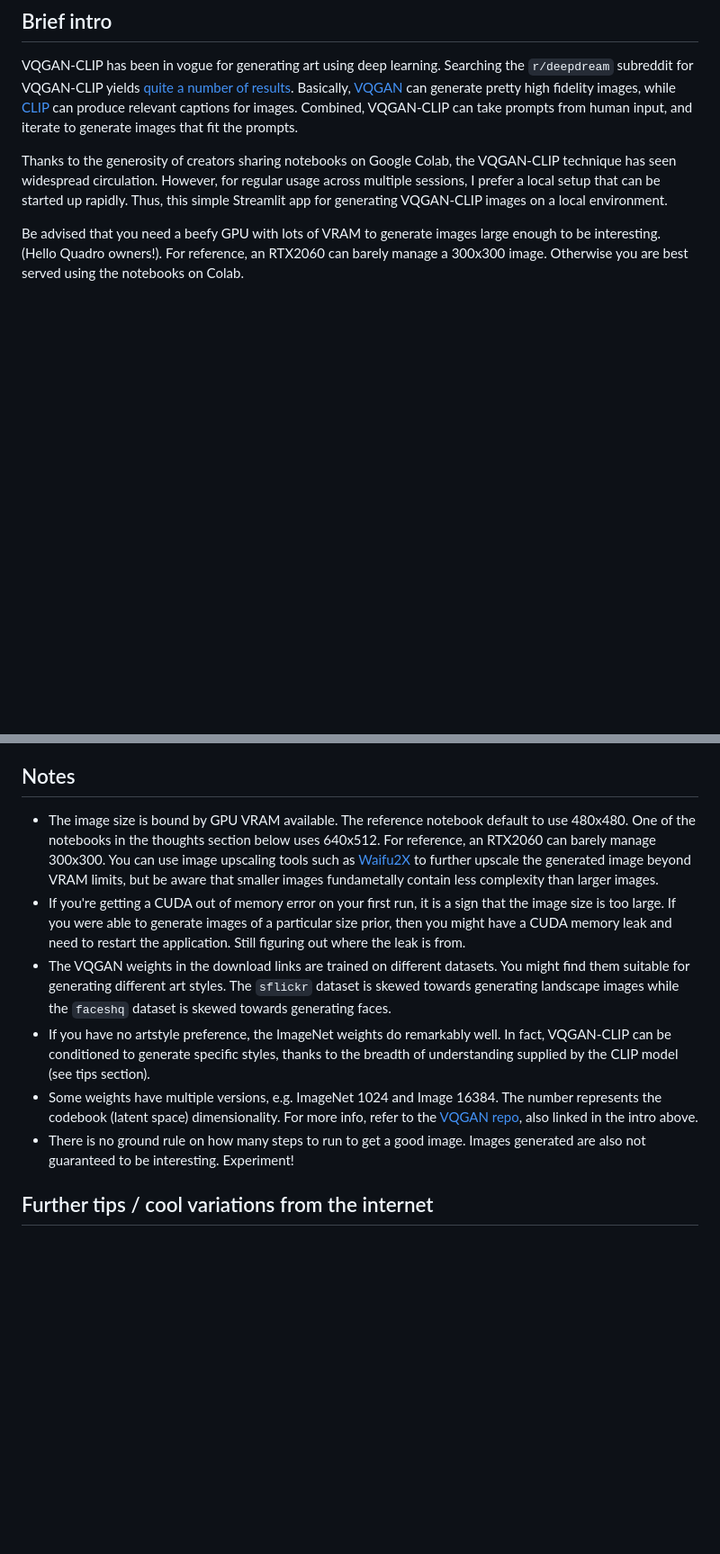
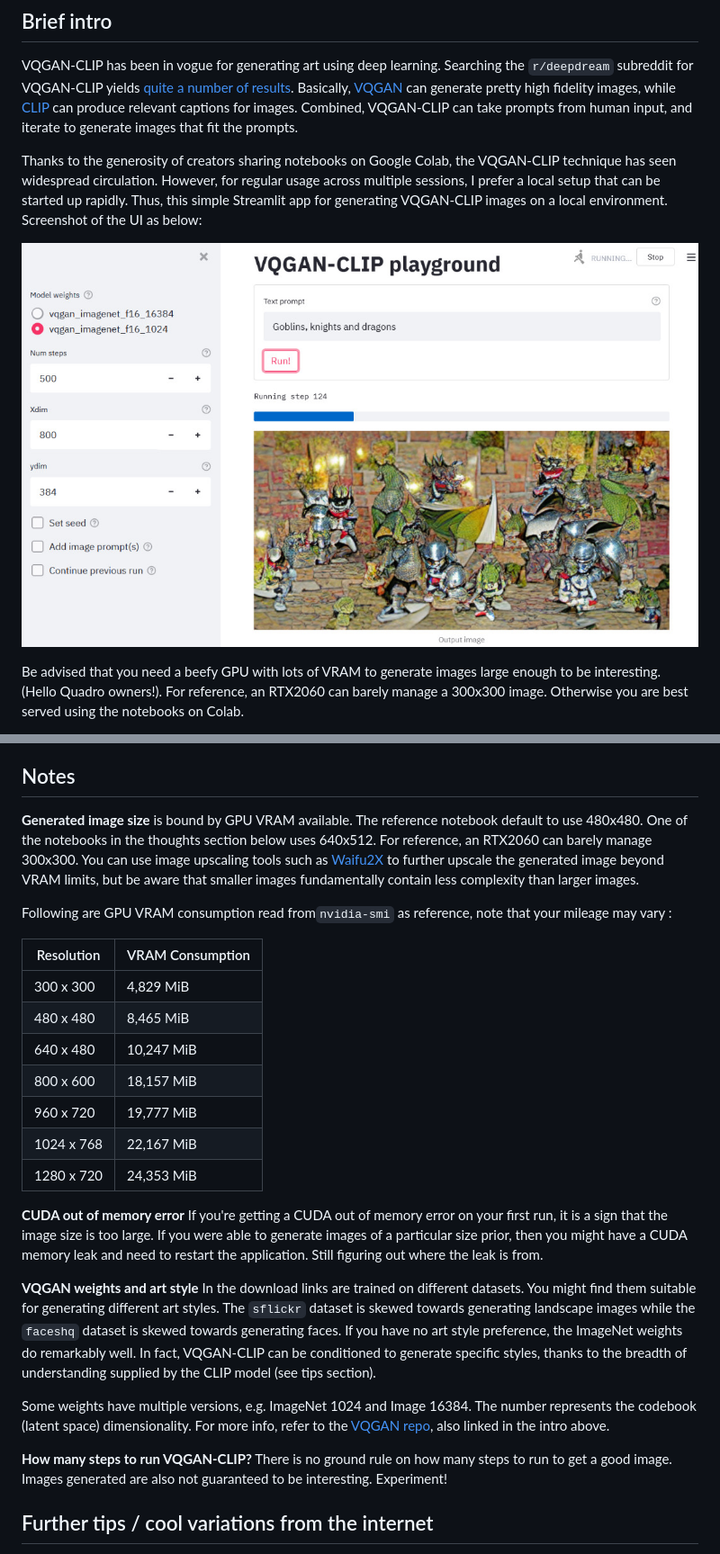
Before and after one commit to tnwei/vqgan-clip-app, a Markdown page: README.md, 2 parts joined by grey strips. Shown: that part at 90% size. Rendered like a GitHub page; pictures changed too: ui.jpeg (added); blank space fills up the shorter version.

Commit message:
docs: updated README

```diff
--- a/README.md
+++ b/README.md
@@ -4,6 +4,8 @@
 
 VQGAN-CLIP has been in vogue for generating art using deep learning. Searching the `r/deepdream` subreddit for VQGAN-CLIP yields [quite a number of results](https://www.reddit.com/r/deepdream/search?q=vqgan+clip&restrict_sr=on). Basically, [VQGAN](https://github.com/CompVis/taming-transformers) can generate pretty high fidelity images, while [CLIP](https://github.com/openai/CLIP) can produce relevant captions for images. Combined, VQGAN-CLIP can take prompts from human input, and iterate to generate images that fit the prompts.
 
-Thanks to the generosity of creators sharing notebooks on Google Colab, the VQGAN-CLIP technique has seen widespread circulation. However, for regular usage across multiple sessions, I prefer a local setup that can be started up rapidly. Thus, this simple Streamlit app for generating VQGAN-CLIP images on a local environment.
+Thanks to the generosity of creators sharing notebooks on Google Colab, the VQGAN-CLIP technique has seen widespread circulation. However, for regular usage across multiple sessions, I prefer a local setup that can be started up rapidly. Thus, this simple Streamlit app for generating VQGAN-CLIP images on a local environment. Screenshot of the UI as below:
+
+![Screenshot of the UI](ui.jpeg)
 
 Be advised that you need a beefy GPU with lots of VRAM to generate images large enough to be interesting. (Hello Quadro owners!). For reference, an RTX2060 can barely manage a 300x300 image. Otherwise you are best served using the notebooks on Colab.
@@ -41,12 +41,27 @@ In addition, uploading image prompts has been greatly simplified compared to usi
 
 ## Notes
 
-+ The image size is bound by GPU VRAM available. The reference notebook default to use 480x480. One of the notebooks in the thoughts section below uses 640x512. For reference, an RTX2060 can barely manage 300x300. You can use image upscaling tools such as [Waifu2X](https://github.com/nagadomi/waifu2x) to further upscale the generated image beyond VRAM limits, but be aware that smaller images fundametally contain less complexity than larger images.
-+ If you're getting a CUDA out of memory error on your first run, it is a sign that the image size is too large. If you were able to generate images of a particular size prior, then you might have a CUDA memory leak and need to restart the application. Still figuring out where the leak is from.
-+ The VQGAN weights in the download links are trained on different datasets. You might find them suitable for generating different art styles. The `sflickr` dataset is skewed towards generating landscape images while the `faceshq` dataset is skewed towards generating faces.
-+ If you have no artstyle preference, the ImageNet weights do remarkably well. In fact, VQGAN-CLIP can be conditioned to generate specific styles, thanks to the breadth of understanding supplied by the CLIP model (see tips section).
-+ Some weights have multiple versions, e.g. ImageNet 1024 and Image 16384. The number represents the codebook (latent space) dimensionality. For more info, refer to the [VQGAN repo](https://github.com/CompVis/taming-transformers), also linked in the intro above.
-+ There is no ground rule on how many steps to run to get a good image. Images generated are also not guaranteed to be interesting. Experiment!
+**Generated image size** is bound by GPU VRAM available. The reference notebook default to use 480x480. One of the notebooks in the thoughts section below uses 640x512. For reference, an RTX2060 can barely manage 300x300. You can use image upscaling tools such as [Waifu2X](https://github.com/nagadomi/waifu2x) to further upscale the generated image beyond VRAM limits, but be aware that smaller images fundamentally contain less complexity than larger images.
+
+Following are GPU VRAM consumption read from`nvidia-smi` as reference, note that your mileage may vary :
+
+| Resolution| VRAM Consumption |
+| ----------| ---------------- |
+| 300 x 300 | 4,829 MiB        |
+| 480 x 480 | 8,465 MiB        |
+| 640 x 480 | 10,247 MiB       |
+| 800 x 600 | 18,157 MiB       |
+| 960 x 720 | 19,777 MiB       |
+| 1024 x 768| 22,167 MiB       |
+| 1280 x 720| 24,353 MiB       |
+
+**CUDA out of memory error** If you're getting a CUDA out of memory error on your first run, it is a sign that the image size is too large. If you were able to generate images of a particular size prior, then you might have a CUDA memory leak and need to restart the application. Still figuring out where the leak is from.
+
+**VQGAN weights and art style** In the download links are trained on different datasets. You might find them suitable for generating different art styles. The `sflickr` dataset is skewed towards generating landscape images while the `faceshq` dataset is skewed towards generating faces. If you have no art style preference, the ImageNet weights do remarkably well. In fact, VQGAN-CLIP can be conditioned to generate specific styles, thanks to the breadth of understanding supplied by the CLIP model (see tips section).
+
+Some weights have multiple versions, e.g. ImageNet 1024 and Image 16384. The number represents the codebook (latent space) dimensionality. For more info, refer to the [VQGAN repo](https://github.com/CompVis/taming-transformers), also linked in the intro above.
+
+**How many steps to run VQGAN-CLIP?** There is no ground rule on how many steps to run to get a good image. Images generated are also not guaranteed to be interesting. Experiment!
 
 ## Further tips / cool variations from the internet
 
```
Also changed, not shown: other parts of README.md (+3 -3 lines).
